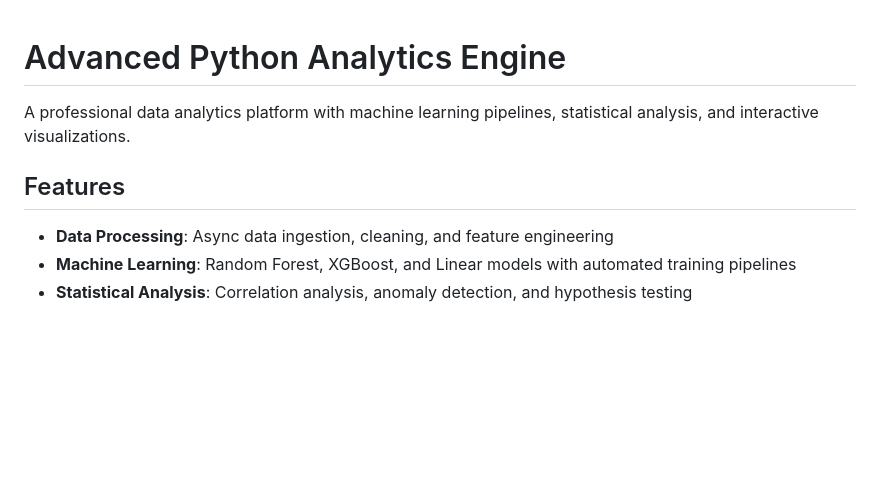
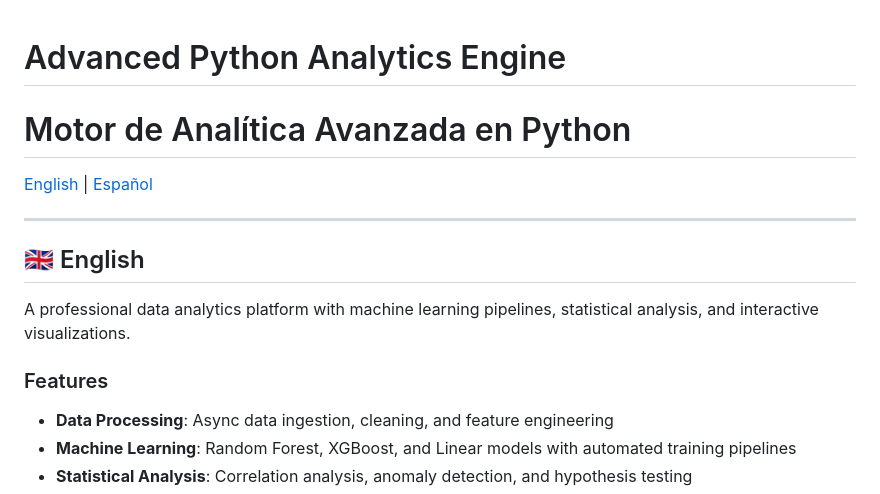
Before and after one commit to SimonBrizuela/portfolio-proyectos, a Markdown page: advanced-python-analytics/README.md, the part around one of its changes. GitHub-like rendering; blank space fills up the shorter version.

```diff
--- a/advanced-python-analytics/README.md
+++ b/advanced-python-analytics/README.md
@@ -1,8 +1,16 @@
 # Advanced Python Analytics Engine
+# Motor de Analítica Avanzada en Python
+
+[English](#english) | [Español](#español)
+
+---
+
+<a name="english"></a>
+## 🇬🇧 English
 
 A professional data analytics platform with machine learning pipelines, statistical analysis, and interactive visualizations.
 
-## Features
+### Features
 
 - **Data Processing**: Async data ingestion, cleaning, and feature engineering
 - **Machine Learning**: Random Forest, XGBoost, and Linear models with automated training pipelines
```
Also changed, not shown: other parts of advanced-python-analytics/README.md (+152 -2 lines).
